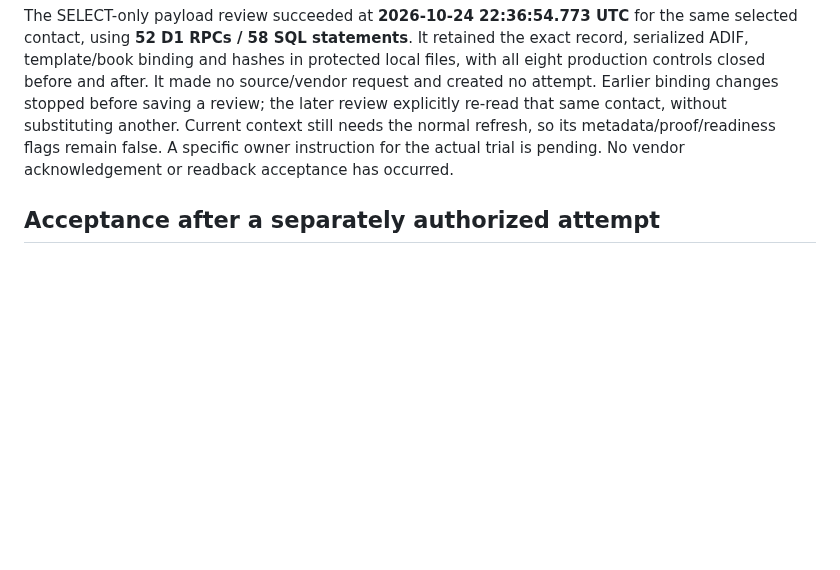
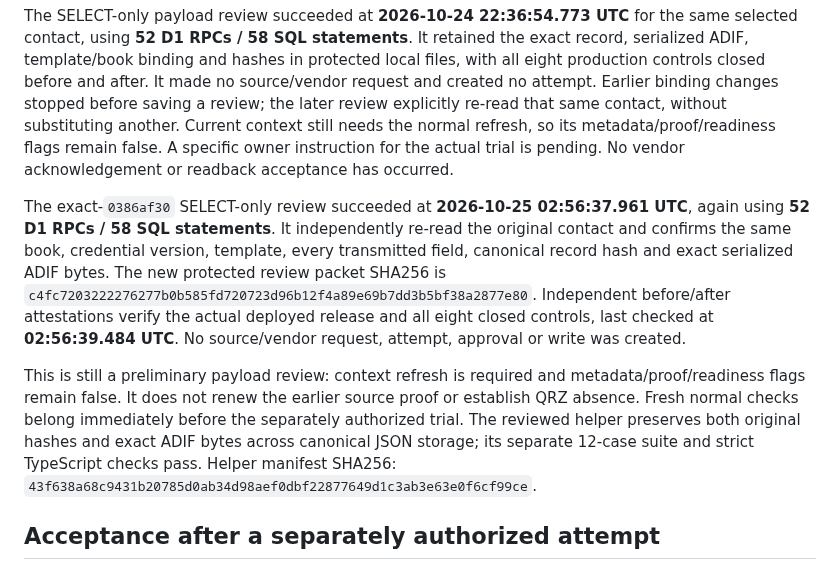
Before and after one commit to rwjblue/lofi-qso-ferry, a Markdown page: docs/qrz-pilot.md, the part around the change. Drawn GitHub-style; blank space fills up the shorter version.

```diff
--- a/docs/qrz-pilot.md
+++ b/docs/qrz-pilot.md
@@ -80,6 +80,24 @@ so its metadata/proof/readiness flags remain false. A specific owner instruction
 for the actual trial is pending. No vendor acknowledgement or readback acceptance
 has occurred.
 
+The exact-`0386af30` SELECT-only review succeeded at **2026-10-25 02:56:37.961
+UTC**, again using **52 D1 RPCs / 58 SQL statements**. It independently re-read
+the original contact and confirms the same book, credential version, template,
+every transmitted field, canonical record hash and exact serialized ADIF bytes.
+The new protected review packet SHA256 is
+`c4fc7203222276277b0b585fd720723d96b12f4a89e69b7dd3b5bf38a2877e80`.
+Independent before/after attestations verify the actual deployed release and
+all eight closed controls, last checked at **02:56:39.484 UTC**. No source/vendor
+request, attempt, approval or write was created.
+
+This is still a preliminary payload review: context refresh is required and
+metadata/proof/readiness flags remain false. It does not renew the earlier source
+proof or establish QRZ absence. Fresh normal checks belong immediately before
+the separately authorized trial. The reviewed helper preserves both original
+hashes and exact ADIF bytes across canonical JSON storage; its separate 12-case
+suite and strict TypeScript checks pass. Helper manifest SHA256:
+`43f638a68c9431b20785d0ab34d98aef0dbf22877649d1c3ab3e63e0f6cf99ce`.
+
 ## Acceptance after a separately authorized attempt
 
 Use the normal guarded preparation and dispatch functions with exact singleton
```
Also changed, not shown: ROADMAP.md (+8 -0 lines), docs/rollout-checklist.md (+12 -7 lines).
